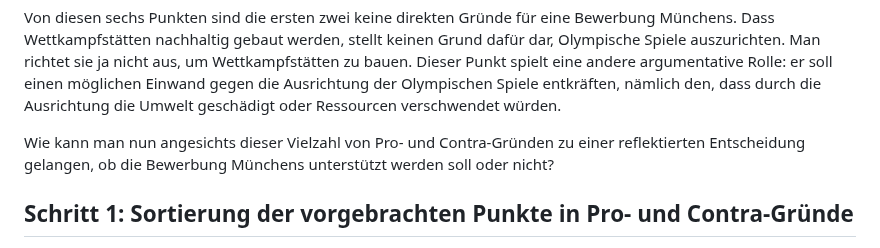
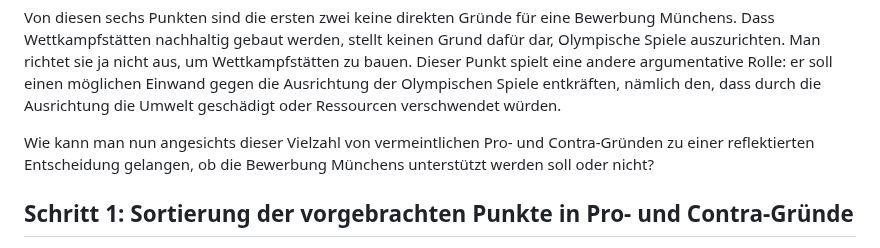
Before and after one commit to argumentations-agentur/argumentations-agentur.github.io, a Markdown page: src/posts/olympia-bewerbung-muenchen.md, the part around the change. Drawn GitHub-style.

Commit message:
sprachliche kleinigkeit

```diff
--- a/src/posts/olympia-bewerbung-muenchen.md
+++ b/src/posts/olympia-bewerbung-muenchen.md
@@ -75,7 +75,7 @@ Hier ist eine andere Karte:
 
 Von diesen sechs Punkten sind die ersten zwei keine direkten Gründe für eine Bewerbung Münchens. Dass Wettkampfstätten nachhaltig gebaut werden, stellt keinen Grund dafür dar, Olympische Spiele auszurichten. Man richtet sie ja nicht aus, um Wettkampfstätten zu bauen. Dieser Punkt spielt eine andere argumentative Rolle: er soll einen möglichen Einwand gegen die Ausrichtung der Olympischen Spiele entkräften, nämlich den, dass durch die Ausrichtung die Umwelt geschädigt oder Ressourcen verschwendet würden.
 
-Wie kann man nun angesichts dieser Vielzahl von Pro- und Contra-Gründen zu einer reflektierten Entscheidung gelangen, ob die Bewerbung Münchens unterstützt werden soll oder nicht?
+Wie kann man nun angesichts dieser Vielzahl von vermeintlichen Pro- und Contra-Gründen zu einer reflektierten Entscheidung gelangen, ob die Bewerbung Münchens unterstützt werden soll oder nicht?
 
 <p class="abstand-bottom">
 
```
